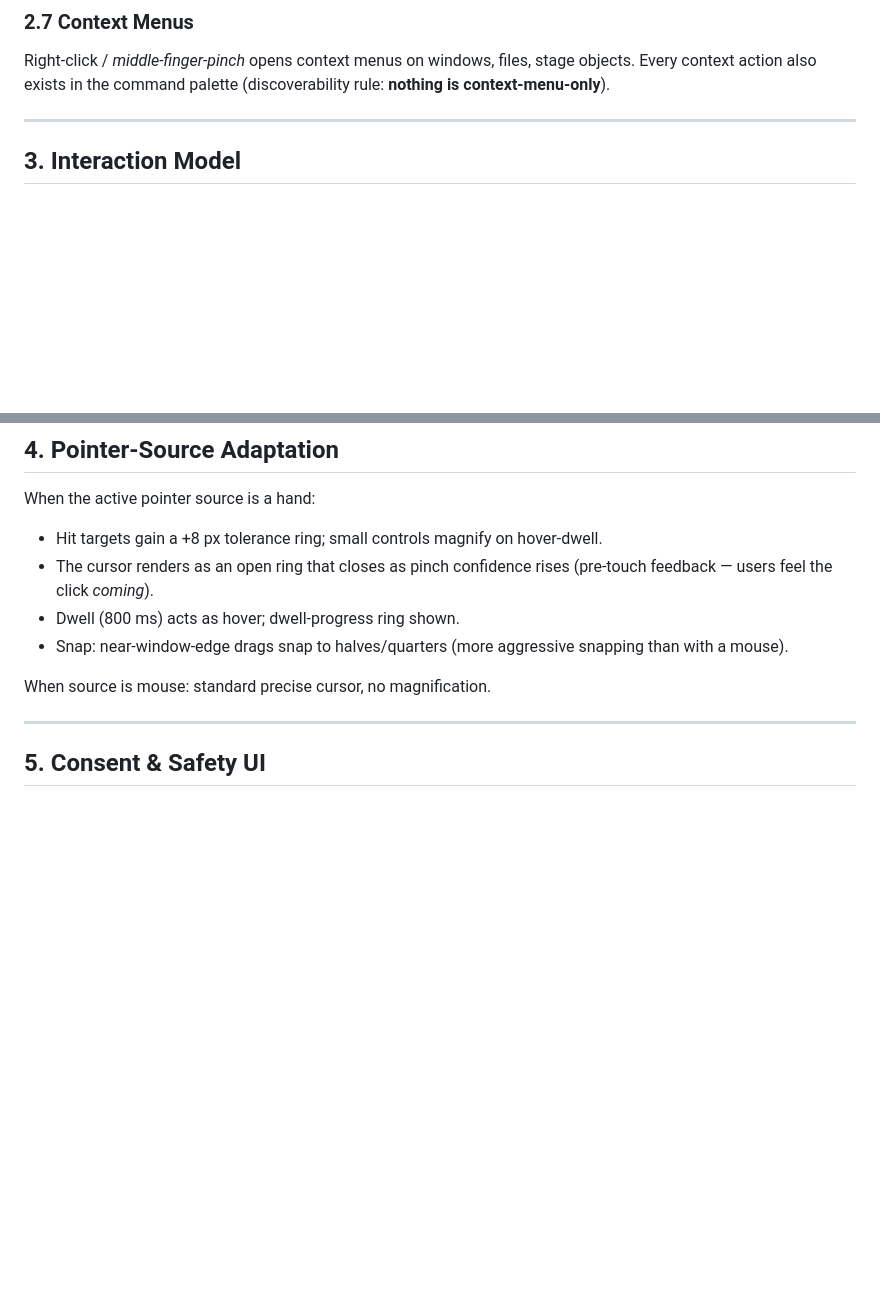
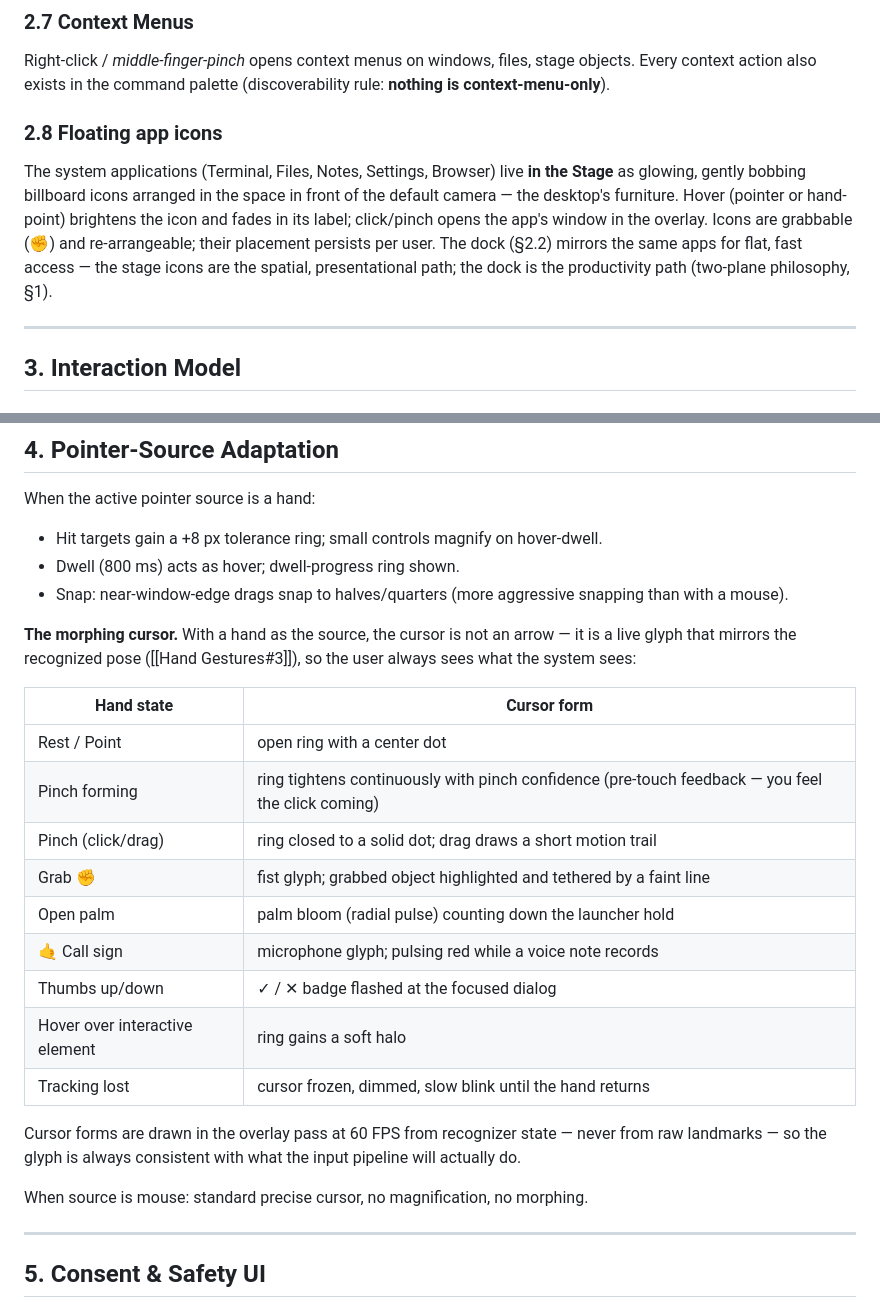
Before and after one commit to ABakdi/pseudo-motion-os, a Markdown page: docs/UI.md, 2 parts joined by grey strips. GitHub-like rendering; blank space fills up the shorter version.

```diff
--- a/docs/UI.md
+++ b/docs/UI.md
@@ -46,6 +55,9 @@ Toast stack top-right: app messages, AI task completions, capability consent pro
 
 ### 2.7 Context Menus
 Right-click / *middle-finger-pinch* opens context menus on windows, files, stage objects. Every context action also exists in the command palette (discoverability rule: **nothing is context-menu-only**).
+
+### 2.8 Floating app icons
+The system applications (Terminal, Files, Notes, Settings, Browser) live **in the Stage** as glowing, gently bobbing billboard icons arranged in the space in front of the default camera — the desktop's furniture. Hover (pointer or hand-point) brightens the icon and fades in its label; click/pinch opens the app's window in the overlay. Icons are grabbable (✊) and re-arrangeable; their placement persists per user. The dock (§2.2) mirrors the same apps for flat, fast access — the stage icons are the spatial, presentational path; the dock is the productivity path (two-plane philosophy, §1).
 
 ---
 
@@ -86,11 +98,26 @@ Virtual desktops each with their own overlay window set but **sharing one stage*
 
 When the active pointer source is a hand:
 - Hit targets gain a +8 px tolerance ring; small controls magnify on hover-dwell.
-- The cursor renders as an open ring that closes as pinch confidence rises (pre-touch feedback — users feel the click *coming*).
 - Dwell (800 ms) acts as hover; dwell-progress ring shown.
 - Snap: near-window-edge drags snap to halves/quarters (more aggressive snapping than with a mouse).
 
-When source is mouse: standard precise cursor, no magnification.
+**The morphing cursor.** With a hand as the source, the cursor is not an arrow — it is a live glyph that mirrors the recognized pose ([[Hand Gestures#3]]), so the user always sees what the system sees:
+
+| Hand state | Cursor form |
+|---|---|
+| Rest / Point | open ring with a center dot |
+| Pinch forming | ring tightens continuously with pinch confidence (pre-touch feedback — you feel the click coming) |
+| Pinch (click/drag) | ring closed to a solid dot; drag draws a short motion trail |
+| Grab ✊ | fist glyph; grabbed object highlighted and tethered by a faint line |
+| Open palm | palm bloom (radial pulse) counting down the launcher hold |
+| 🤙 Call sign | microphone glyph; pulsing red while a voice note records |
+| Thumbs up/down | ✓ / ✕ badge flashed at the focused dialog |
+| Hover over interactive element | ring gains a soft halo |
+| Tracking lost | cursor frozen, dimmed, slow blink until the hand returns |
+
+Cursor forms are drawn in the overlay pass at 60 FPS from recognizer state — never from raw landmarks — so the glyph is always consistent with what the input pipeline will actually do.
+
+When source is mouse: standard precise cursor, no magnification, no morphing.
 
 ---
 
```
Also changed, not shown: other parts of docs/UI.md (+10 -1 lines), docs/Architecture.md (+2 -2 lines).
